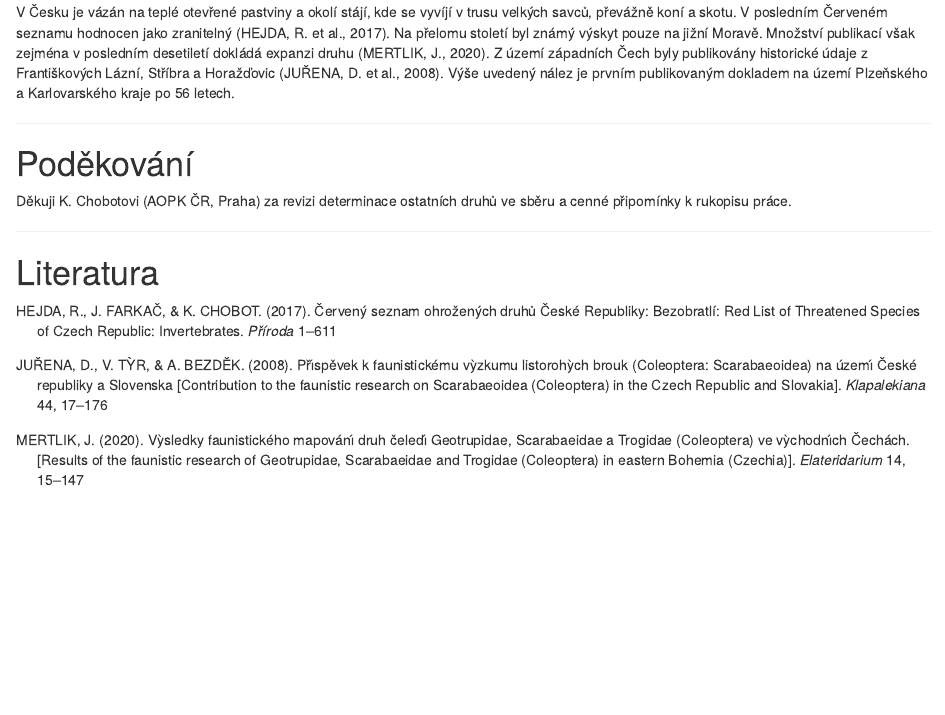
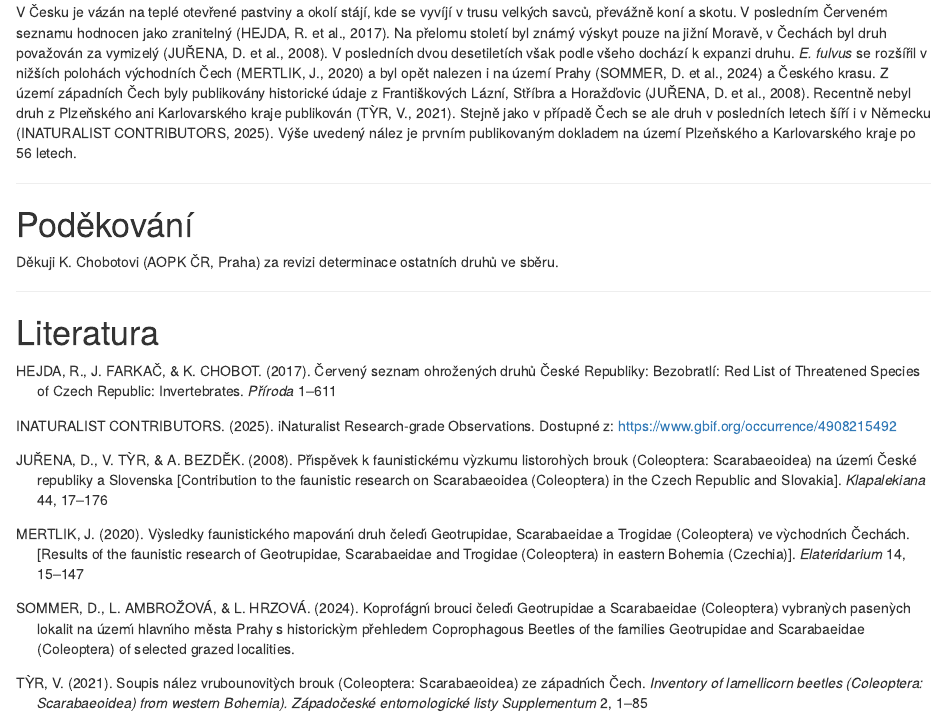
Before and after one commit to jonasgaigr/Euoniticellus_fulvus_CZ, an R Markdown document (Text/Euoniticellus_fulvus_text.Rmd): the page in a window 1100 px wide, from 780 px down. Rendered offline with R 4.5, knitr and Pandoc, with nearby package versions; drawn as R Markdown's standard HTML page in place of the format the file asks for.

Commit message:
add text

```diff
--- a/Text/Euoniticellus_fulvus_text.Rmd
+++ b/Text/Euoniticellus_fulvus_text.Rmd
@@ -31,13 +31,13 @@ Agentura ochrany přírody a krajiny ČR, Kaplanova 1931/1, 148 00 Praha 1
 
 Skvrnař žlutý (*Euoniticellus fulvus*) (Goeze, 1777) je drobný zástupce vrubounovitých brouků (Scarabaeidae) z podčeledi Scarabaeinae, tribu Oniticellini. Dospělci měří 8–11 mm, tělo je štíhlé, mírně klenuté, se světle žlutohnědými až plavými krovkami a tmavší hlavou a štítem. Na povrchu krovek je jemná, podélná rýhovitost, typická pro rod *Euoniticellus*. Samci mají na hlavě nízký štítkovitý výběžek. Nomenklatoricky byl druh původně popsán Goezem v roce 1777, v minulosti býval řazen také do rodů *Oniticellus* nebo *Copris*, současné taxonomické pojetí stabilně užívá rod *Euoniticellus*. Areál rozšíření zahrnuje velkou část Palearktu od jižní Evropy po Střední Asii, zasahuje do severní Afriky a na Blízký východ. Druh byl cíleně zavlečen a etablován také mimo původní areál v Austrálii, kde byl úspěšně introdukován v rámci biologického programu pro rozklad trusu hospodářských zvířat.
 
-V Česku je vázán na teplé otevřené pastviny a okolí stájí, kde se vyvíjí v trusu velkých savců, převážně koní a skotu. V posledním Červeném seznamu hodnocen jako zranitelný [@hejda2017]. Na přelomu století byl známý výskyt pouze na jižní Moravě. Množství publikací však zejména v posledním desetiletí dokládá expanzi druhu [@mertlik2020]. Z území západních Čech byly publikovány historické údaje z Františkových Lázní, Stříbra a Horažďovic [@jurena2008]. Výše uvedený nález je prvním publikovaným dokladem na území Plzeňského a Karlovarského kraje po 56 letech.
+V Česku je vázán na teplé otevřené pastviny a okolí stájí, kde se vyvíjí v trusu velkých savců, převážně koní a skotu. V posledním Červeném seznamu hodnocen jako zranitelný [@hejda2017]. Na přelomu století byl známý výskyt pouze na jižní Moravě, v Čechách byl druh považován za vymizelý [@jurena2008]. V posledních dvou desetiletích však podle všeho dochází k expanzi druhu. *E. fulvus* se rozšířil v nižších polohách východních Čech [@mertlik2020] a byl opět nalezen i na území Prahy [@sommer2024] a Českého krasu. Z území západních Čech byly publikovány historické údaje z Františkových Lázní, Stříbra a Horažďovic [@jurena2008]. Recentně nebyl druh z Plzeňského ani Karlovarského kraje publikován [@tyr2021soupis]. Stejně jako v případě Čech se ale druh v posledních letech šíří i v Německu [@iNaturalist2025]. Výše uvedený nález je prvním publikovaným dokladem na území Plzeňského a Karlovarského kraje po 56 letech.
 
 ---
 
 # Poděkování
 
-Děkuji K. Chobotovi (AOPK ČR, Praha) za revizi determinace ostatních druhů ve sběru a cenné připomínky k rukopisu práce.
+Děkuji K. Chobotovi (AOPK ČR, Praha) za revizi determinace ostatních druhů ve sběru.
 
 ---
 
```
